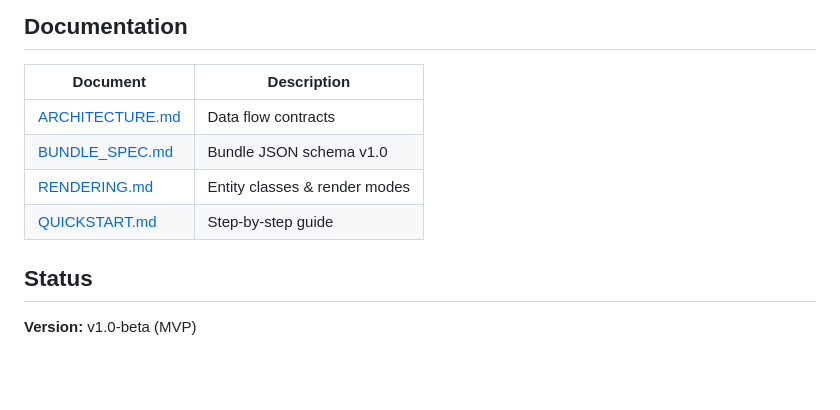
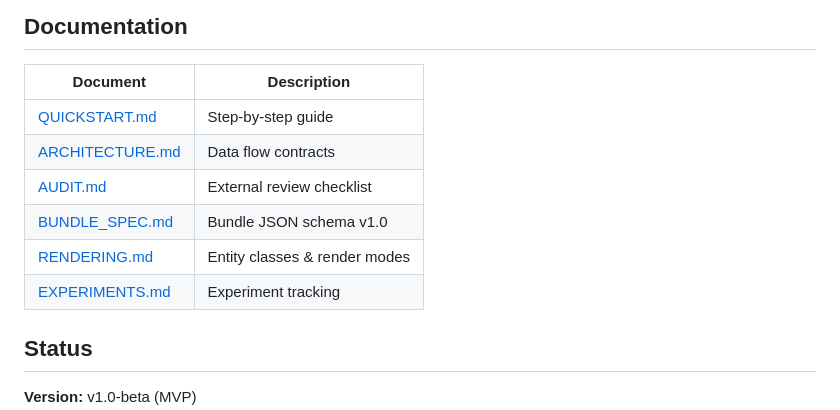
Before and after one commit to dparilov/interior-render-pipeline, a Markdown page: README.md, the part around the change. Drawn GitHub-style; blank space fills up the shorter version.

Commit message:
Add AUDIT.md for external review
- Checklist for validating each pipeline stage
- Control experiments A/B/C/D with expected outcomes
- Reproducibility requirements
- Critical failure criteria

```diff
--- a/README.md
+++ b/README.md
@@ -73,10 +73,12 @@ See [docs/QUICKSTART.md](docs/QUICKSTART.md) for detailed instructions.
 
 | Document | Description |
 |----------|-------------|
+| [QUICKSTART.md](docs/QUICKSTART.md) | Step-by-step guide |
 | [ARCHITECTURE.md](docs/ARCHITECTURE.md) | Data flow contracts |
+| [AUDIT.md](docs/AUDIT.md) | External review checklist |
 | [BUNDLE_SPEC.md](specs/BUNDLE_SPEC.md) | Bundle JSON schema v1.0 |
 | [RENDERING.md](specs/RENDERING.md) | Entity classes & render modes |
-| [QUICKSTART.md](docs/QUICKSTART.md) | Step-by-step guide |
+| [EXPERIMENTS.md](specs/EXPERIMENTS.md) | Experiment tracking |
 
 ## Status
 
```
Also changed, not shown: docs/AUDIT.md (added, +161 -0 lines).
